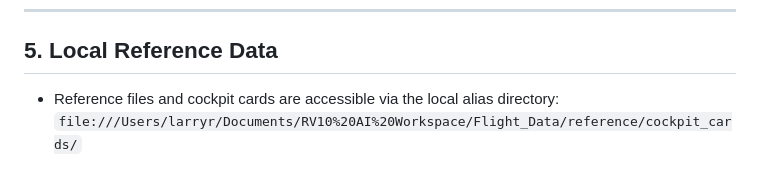
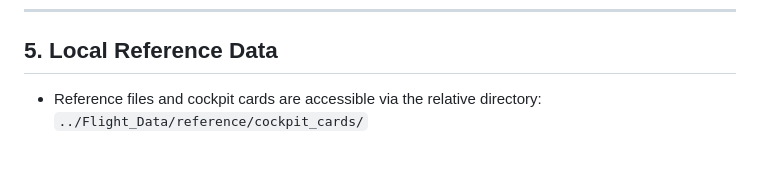
Before and after one commit to LarryRo2908/rv10-flight-tools, a Markdown page: .agents/AGENTS.md, the part around the change. Rendered like a GitHub page.

Commit message:
Update AGENTS.md links to relative paths for total workspace portability

```diff
--- a/.agents/AGENTS.md
+++ b/.agents/AGENTS.md
@@ -65,4 +65,4 @@ Any AI agent starting a new conversation in this workspace must read and strictl
 
 ## 5. Local Reference Data
 
-- Reference files and cockpit cards are accessible via the local alias directory: `file:///Users/larryr/Documents/RV10%20AI%20Workspace/Flight_Data/reference/cockpit_cards/`
+- Reference files and cockpit cards are accessible via the relative directory: `../Flight_Data/reference/cockpit_cards/`
```
Also changed, not shown: AGENTS.md (+1 -1 lines).
